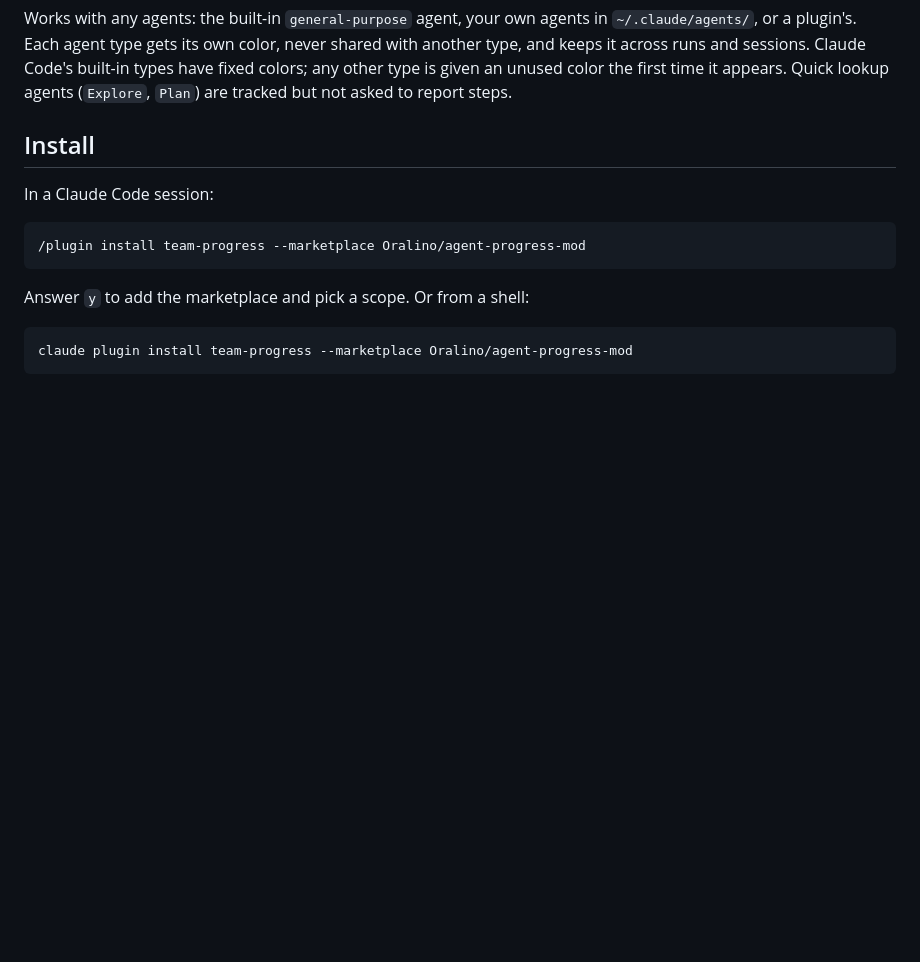
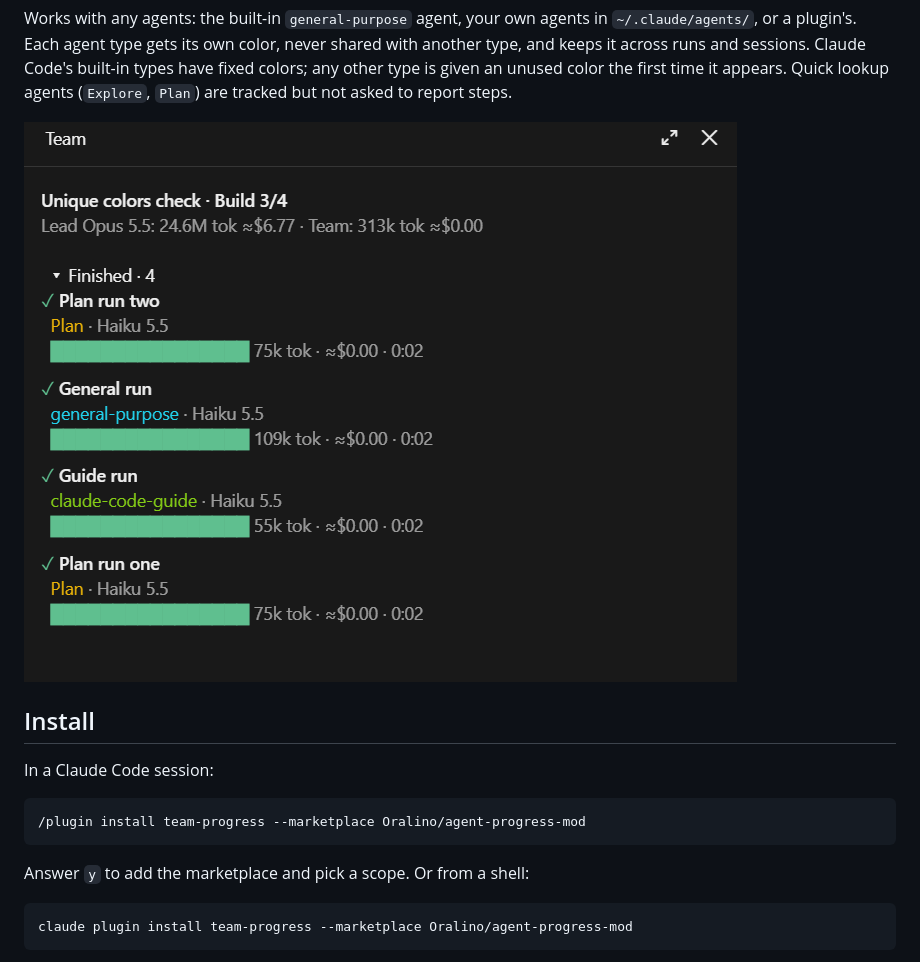
Before and after one commit to Oralino/agent-progress-mod, a Markdown page: README.md, the part around the change. Rendered like a GitHub page; pictures changed too: docs/panel-colors.png (added); blank space fills up the shorter version.

Commit message:
Add agent colors screenshot to README

```diff
--- a/README.md
+++ b/README.md
@@ -23,6 +23,8 @@ Works with any agents: the built-in `general-purpose` agent, your own agents in
 a plugin's. Each agent type gets its own color, never shared with another type, and keeps it
 across runs and sessions. Claude Code's built-in types have fixed colors; any other type is given an
 unused color the first time it appears. Quick lookup agents (`Explore`, `Plan`) are tracked but not asked to report steps.
+
+![Team panel: Plan keeps the same yellow on two runs, while general-purpose and claude-code-guide each have their own color](docs/panel-colors.png)
 
 ## Install
 
```
